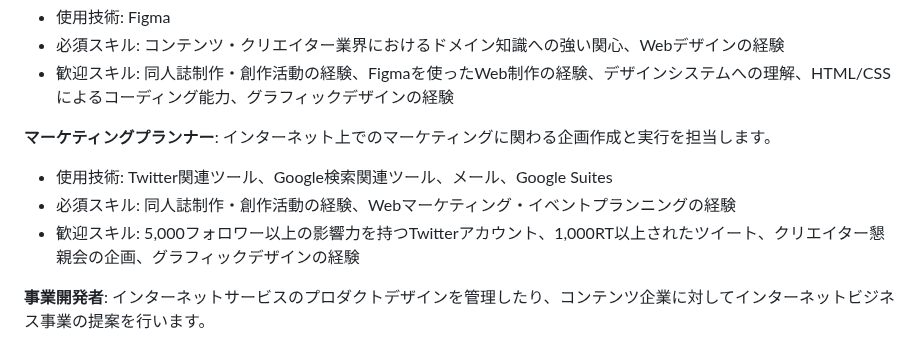
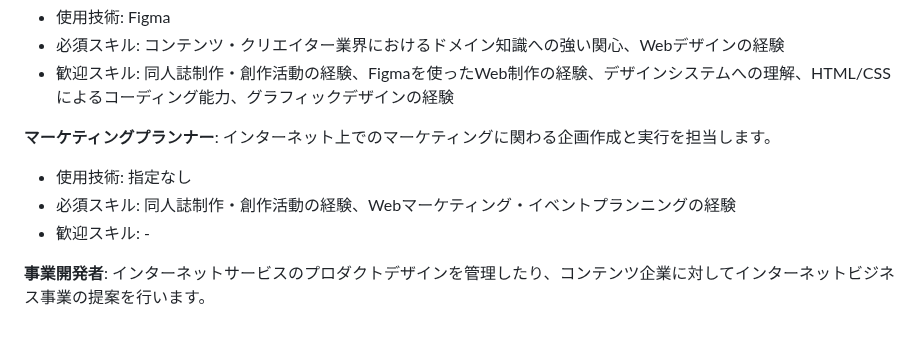
Before and after one commit to bootstrap-inc-jp/corporate-website, a Markdown page: hiring.md, the part around the change. GitHub-like rendering.

```diff
--- a/hiring.md
+++ b/hiring.md
@@ -43,9 +43,9 @@
 - 歓迎スキル: 同人誌制作・創作活動の経験、Figmaを使ったWeb制作の経験、デザインシステムへの理解、HTML/CSSによるコーディング能力、グラフィックデザインの経験
 
 **マーケティングプランナー**: インターネット上でのマーケティングに関わる企画作成と実行を担当します。
-- 使用技術: Twitter関連ツール、Google検索関連ツール、メール、Google Suites
+- 使用技術: 指定なし
 - 必須スキル: 同人誌制作・創作活動の経験、Webマーケティング・イベントプランニングの経験
-- 歓迎スキル: 5,000フォロワー以上の影響力を持つTwitterアカウント、1,000RT以上されたツイート、クリエイター懇親会の企画、グラフィックデザインの経験
+- 歓迎スキル: -
 
 **事業開発者**: インターネットサービスのプロダクトデザインを管理したり、コンテンツ企業に対してインターネットビジネス事業の提案を行います。
 - 使用技術: 指定なし
```
